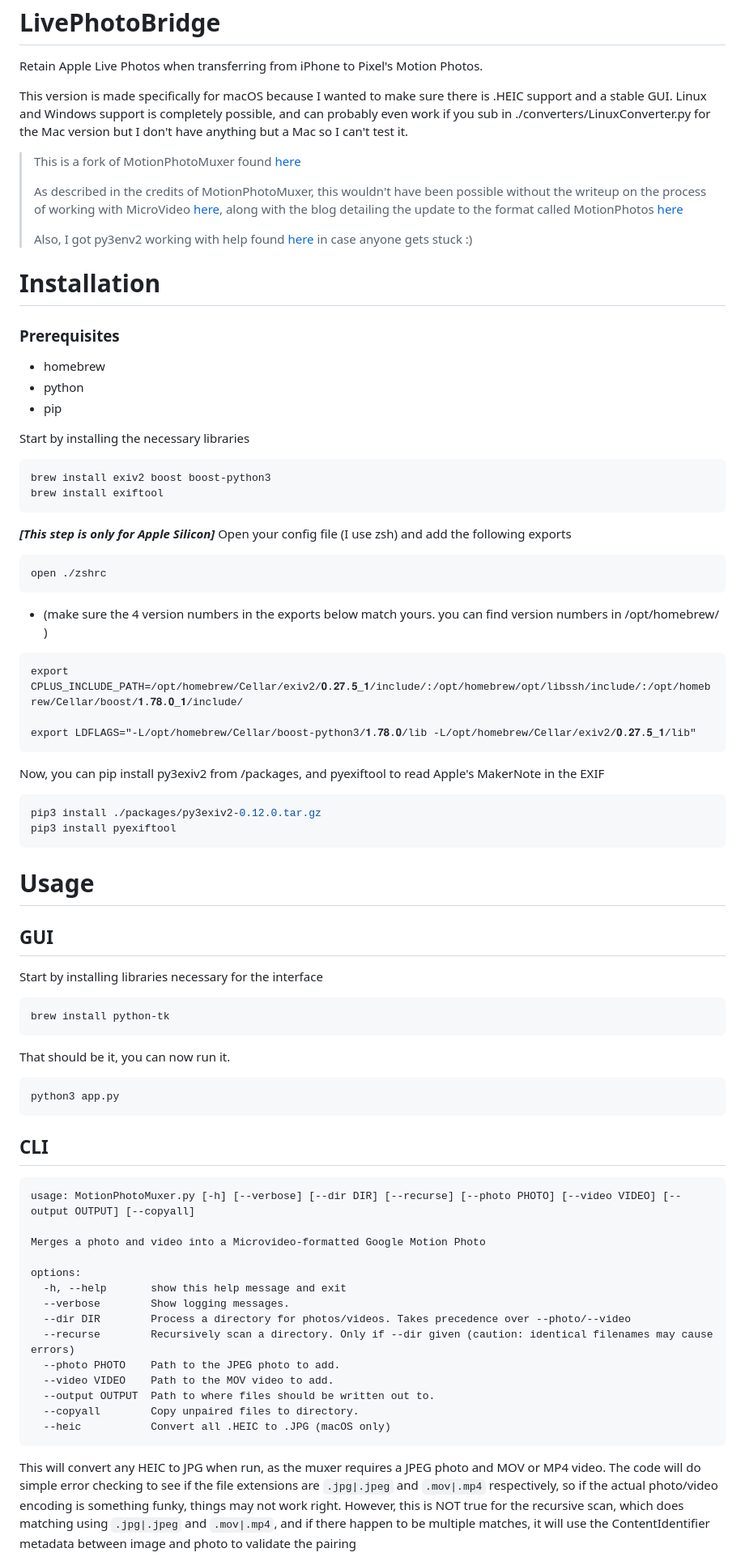
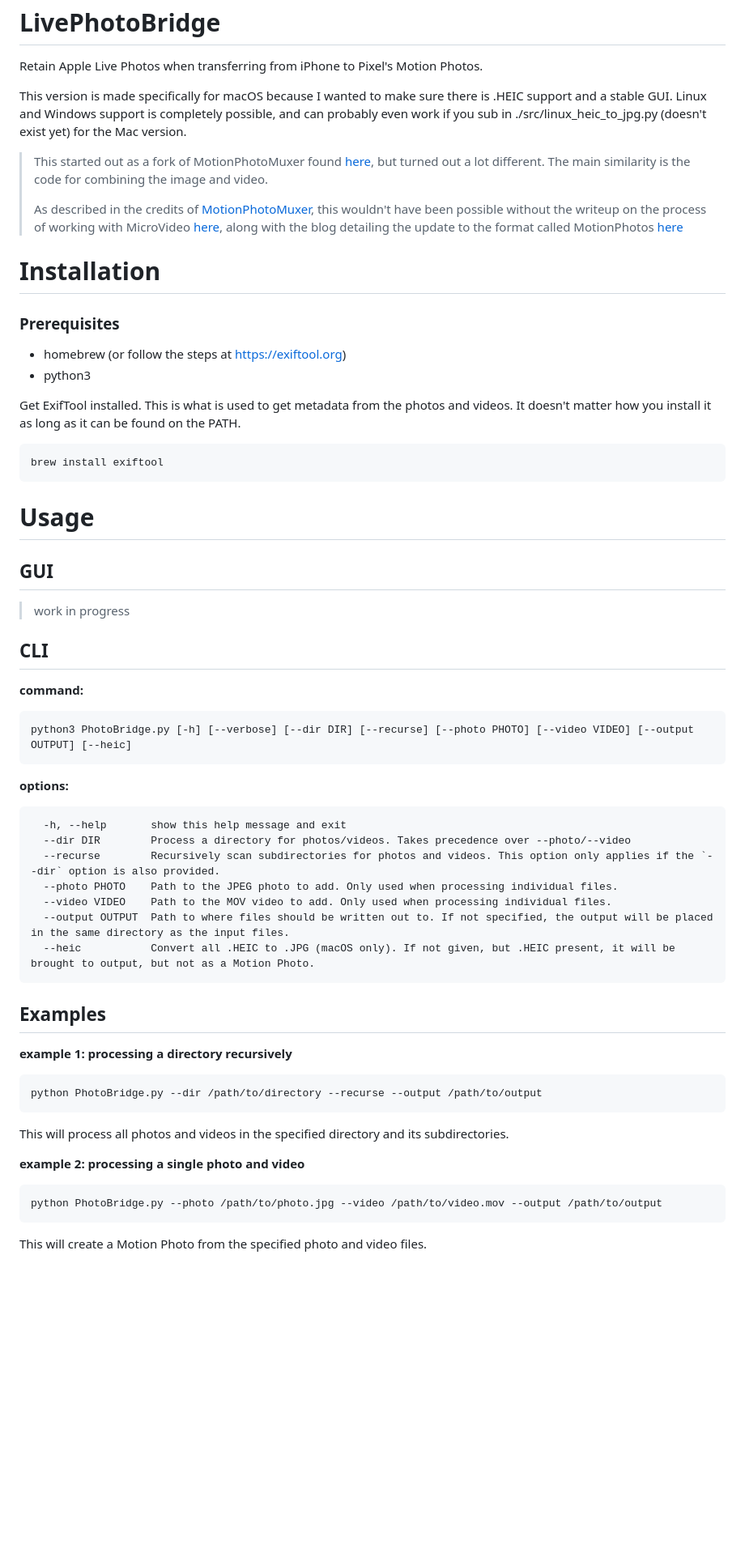
Before and after one commit to vaibhavshirole/LivePhotoBridge, a Markdown page: README.md, the part around one of its changes. Shown at 81% size. Rendered like a GitHub page; blank space fills up the shorter version.

````diff
--- a/README.md
+++ b/README.md
@@ -2,82 +2,62 @@ LivePhotoBridge
 ================
 Retain Apple Live Photos when transferring from iPhone to Pixel's Motion Photos.
 
-This version is made specifically for macOS because I wanted to make sure there is .HEIC support and a stable GUI. Linux and Windows support is completely possible, and can probably even work if you sub in ./converters/LinuxConverter.py for the Mac version but I don't have anything but a Mac so I can't test it.
+This version is made specifically for macOS because I wanted to make sure there is .HEIC support and a stable GUI. Linux and Windows support is completely possible, and can probably even work if you sub in ./src/linux_heic_to_jpg.py (doesn't exist yet) for the Mac version.
 
-> This is a fork of MotionPhotoMuxer found [here](https://github.com/mihir-io/MotionPhotoMuxer)
+> This started out as a fork of MotionPhotoMuxer found [here](https://github.com/mihir-io/MotionPhotoMuxer), but turned out a lot different. The main similarity is the code for combining the image and video.
 >
-> As described in the credits of MotionPhotoMuxer, this wouldn't have been possible without the writeup on the process of working with MicroVideo [here](https://medium.com/android-news/working-with-motion-photos-da0aa49b50c), along with the blog detailing the update to the format called MotionPhotos [here](https://timojyrinki.gitlab.io/hugo/post/2021-03-30-pixel-motionphoto-microvideo-file-formats/)
->
-> Also, I got py3env2 working with help found [here](https://stackoverflow.com/a/72088586) in case anyone gets stuck :)
+> As described in the credits of [MotionPhotoMuxer](https://github.com/mihir-io/MotionPhotoMuxer), this wouldn't have been possible without the writeup on the process of working with MicroVideo [here](https://medium.com/android-news/working-with-motion-photos-da0aa49b50c), along with the blog detailing the update to the format called MotionPhotos [here](https://timojyrinki.gitlab.io/hugo/post/2021-03-30-pixel-motionphoto-microvideo-file-formats/)
+
 
 # Installation
 
 ### Prerequisites
-* homebrew
-* python
-* pip
+* homebrew (or follow the steps at [https://exiftool.org](https://exiftool.org/install.html))
+* python3
 
-Start by installing the necessary libraries
+Get ExifTool installed. This is what is used to get metadata from the photos and videos.
+It doesn't matter how you install it as long as it can be found on the PATH.
 ~~~bash
-brew install exiv2 boost boost-python3
 brew install exiftool
 ~~~
 
-***[This step is only for Apple Silicon]*** Open your config file (I use zsh) and add the following exports
-~~~bash
-open ./zshrc
-~~~
-
-* (make sure the 4 version numbers in the exports below match yours. you can find version numbers in /opt/homebrew/ )
-```
-export CPLUS_INCLUDE_PATH=/opt/homebrew/Cellar/exiv2/𝟎.𝟐𝟕.𝟓_𝟏/include/:/opt/homebrew/opt/libssh/include/:/opt/homebrew/Cellar/boost/𝟏.𝟕𝟖.𝟎_𝟏/include/
-
-export LDFLAGS="-L/opt/homebrew/Cellar/boost-python3/𝟏.𝟕𝟖.𝟎/lib -L/opt/homebrew/Cellar/exiv2/𝟎.𝟐𝟕.𝟓_𝟏/lib"
-```
-
-Now, you can pip install py3exiv2 from /packages, and pyexiftool to read Apple's MakerNote in the EXIF
-~~~bash
-pip3 install ./packages/py3exiv2-0.12.0.tar.gz
-pip3 install pyexiftool
-~~~
 
 # Usage
 
 ## GUI
 
-Start by installing libraries necessary for the interface
-~~~bash
-brew install python-tk
-~~~
-
-That should be it, you can now run it.
-~~~
-python3 app.py
-~~~
+> work in progress
 
 ## CLI
-~~~
-usage: MotionPhotoMuxer.py [-h] [--verbose] [--dir DIR] [--recurse] [--photo PHOTO] [--video VIDEO] [--output OUTPUT] [--copyall]
 
-Merges a photo and video into a Microvideo-formatted Google Motion Photo
+**command:**
+```bash
+python3 PhotoBridge.py [-h] [--verbose] [--dir DIR] [--recurse] [--photo PHOTO] [--video VIDEO] [--output OUTPUT] [--heic]
+```
+**options:**
+```
+  -h, --help       show this help message and exit
+  --dir DIR        Process a directory for photos/videos. Takes precedence over --photo/--video
+  --recurse        Recursively scan subdirectories for photos and videos. This option only applies if the `--dir` option is also provided.
+  --photo PHOTO    Path to the JPEG photo to add. Only used when processing individual files.
+  --video VIDEO    Path to the MOV video to add. Only used when processing individual files.
+  --output OUTPUT  Path to where files should be written out to. If not specified, the output will be placed in the same directory as the input files.
+  --heic           Convert all .HEIC to .JPG (macOS only). If not given, but .HEIC present, it will be brought to output, but not as a Motion Photo.
+```
 
-options:
-  -h, --help       show this help message and exit
-  --verbose        Show logging messages.
-  --dir DIR        Process a directory for photos/videos. Takes precedence over --photo/--video
-  --recurse        Recursively scan a directory. Only if --dir given (caution: identical filenames may cause errors)
-  --photo PHOTO    Path to the JPEG photo to add.
-  --video VIDEO    Path to the MOV video to add.
-  --output OUTPUT  Path to where files should be written out to.
-  --copyall        Copy unpaired files to directory.
-  --heic           Convert all .HEIC to .JPG (macOS only)
-~~~
+## Examples
 
-This will convert any HEIC to JPG when run, as the muxer
-requires a JPEG photo and MOV or MP4 video. The code will do simple
-error checking to see if the file extensions are `.jpg|.jpeg` and `.mov|.mp4`
-respectively, so if the actual photo/video encoding is something funky, things
-may not work right. However, this is NOT true for the recursive scan,
-which does matching using `.jpg|.jpeg` and `.mov|.mp4`, and if there happen to
-be multiple matches, it will use the ContentIdentifier metadata between image
-and photo to validate the pairing
+**example 1: processing a directory recursively**
+   ```bash
+   python PhotoBridge.py --dir /path/to/directory --recurse --output /path/to/output
+   ```
+
+   This will process all photos and videos in the specified directory and its subdirectories.
+
+**example 2: processing a single photo and video**
+   ```bash
+   python PhotoBridge.py --photo /path/to/photo.jpg --video /path/to/video.mov --output /path/to/output
+   ```
+
+   This will create a Motion Photo from the specified photo and video files.
+
````
Also changed, not shown: other parts of README.md (+25 -23 lines).
